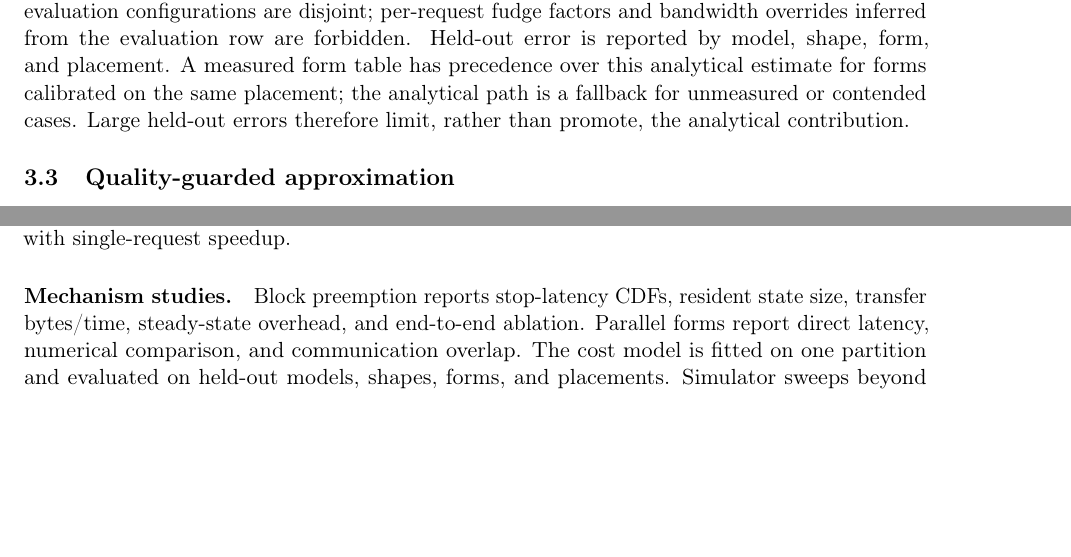
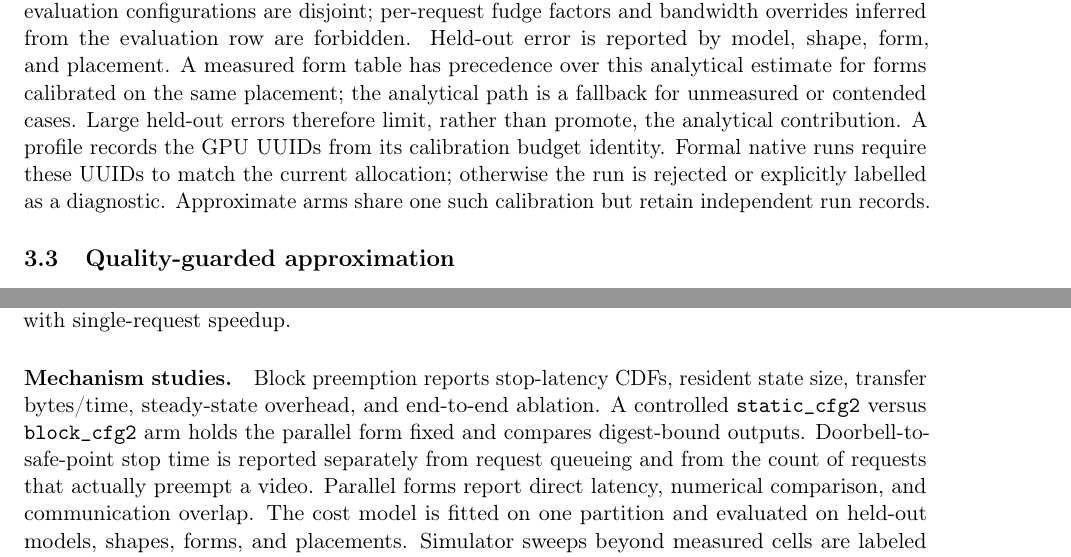
Before and after one commit to zydzydQAQ/ditserve, a LaTeX document (docs/dit_serving_sections.tex): two parts of pages 2 and 3 of 4 before the commit and two parts of pages 2 and 3 of 5 after it, joined at a grey line, cut so that both start at the same text, the shorter picture padded with empty space. Compiled offline with pdfLaTeX.

Commit message:
Clarify native validation protocol

```diff
--- a/docs/dit_serving_sections.tex
+++ b/docs/dit_serving_sections.tex
@@ -91,7 +91,10 @@ Held-out error is reported by model, shape, form, and placement. A measured
 form table has precedence over this analytical estimate for forms calibrated
 on the same placement; the analytical path is a fallback for unmeasured or
 contended cases. Large held-out errors therefore limit, rather than promote,
-the analytical contribution.
+the analytical contribution. A profile records the GPU UUIDs from its calibration
+budget identity. Formal native runs require these UUIDs to match the current
+allocation; otherwise the run is rejected or explicitly labelled as a diagnostic.
+Approximate arms share one such calibration but retain independent run records.
 
 \subsection{Quality-guarded approximation}
 Late-step CFG folding and elastic subgroup fission are a separate approximate
@@ -164,8 +167,11 @@ speedup.
 
 \paragraph{Mechanism studies.}
 Block preemption reports stop-latency CDFs, resident state size, transfer
-bytes/time, steady-state overhead, and end-to-end ablation. Parallel forms
-report direct latency, numerical comparison, and communication overlap. The
-cost model is fitted on one partition and evaluated on held-out models,
-shapes, forms, and placements. Simulator sweeps beyond measured cells are
-labeled extrapolations and include validation against native runs.
+bytes/time, steady-state overhead, and end-to-end ablation. A controlled
+\texttt{static\_cfg2} versus \texttt{block\_cfg2} arm holds the parallel form
+fixed and compares digest-bound outputs. Doorbell-to-safe-point stop time is
+reported separately from request queueing and from the count of requests that
+actually preempt a video. Parallel forms report direct latency, numerical
+comparison, and communication overlap. The cost model is fitted on one
+partition and evaluated on held-out models, shapes, forms, and placements.
+Simulator sweeps beyond measured cells are labeled extrapolations and include
```
Also changed, not shown: docs/dit_serving_sections.tex (5 more changed lines).
